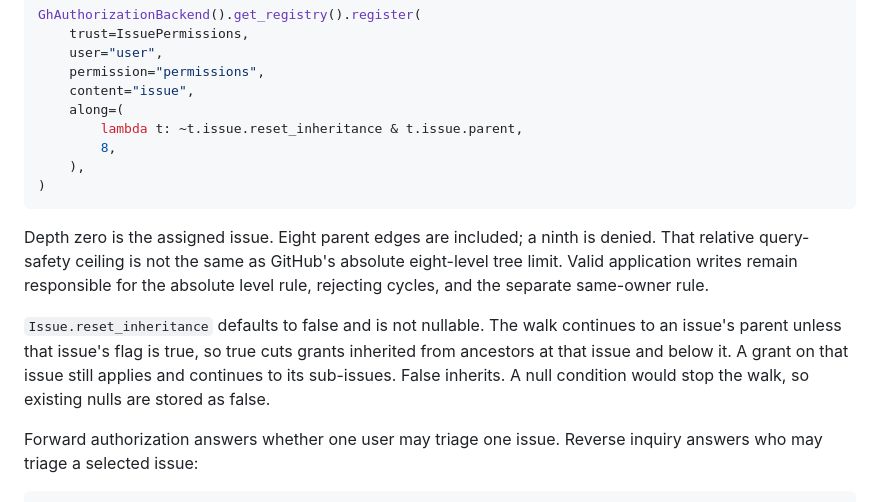
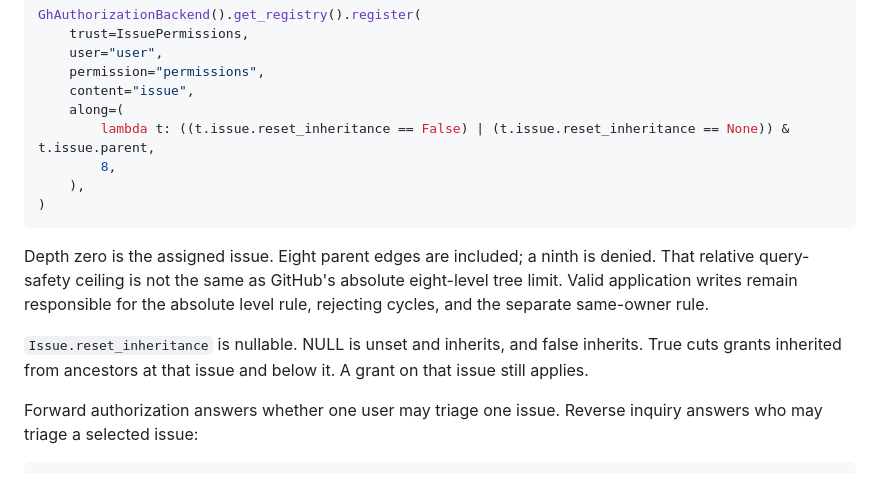
Before and after one commit to django-trusts/django-trusts-gh-permissions, a Markdown page: README.md, the part around the change. GitHub-like rendering.

Commit message:
docs: describe nullable sub-issue reset
NULL is unset and inherits. The registration lives in the README;
DEV links there.

Co-authored-by: Grok Bot for Thomas <grokforthomas@users.noreply.github.com>

```diff
--- a/README.md
+++ b/README.md
@@ -100,7 +100,7 @@ GhAuthorizationBackend().get_registry().register(
     permission="permissions",
     content="issue",
     along=(
-        lambda t: ~t.issue.reset_inheritance & t.issue.parent,
+        lambda t: ((t.issue.reset_inheritance == False) | (t.issue.reset_inheritance == None)) & t.issue.parent,
         8,
     ),
 )
@@ -112,12 +112,9 @@ absolute eight-level tree limit. Valid application writes remain responsible
 for the absolute level rule, rejecting cycles, and the separate same-owner
 rule.
 
-`Issue.reset_inheritance` defaults to false and is not nullable. The
-walk continues to an issue's parent unless that issue's flag is true, so
-true cuts grants inherited from ancestors at that issue and below it. A
-grant on that issue still applies and continues to its sub-issues. False
-inherits. A null condition would stop the walk, so existing nulls are
-stored as false.
+`Issue.reset_inheritance` is nullable. NULL is unset and inherits, and
+false inherits. True cuts grants inherited from ancestors at that issue
+and below it. A grant on that issue still applies.
 
 Forward authorization answers whether one user may triage one issue.
 Reverse inquiry answers who may triage a selected issue:
```
Also changed, not shown: DEV.md (+3 -4 lines).
